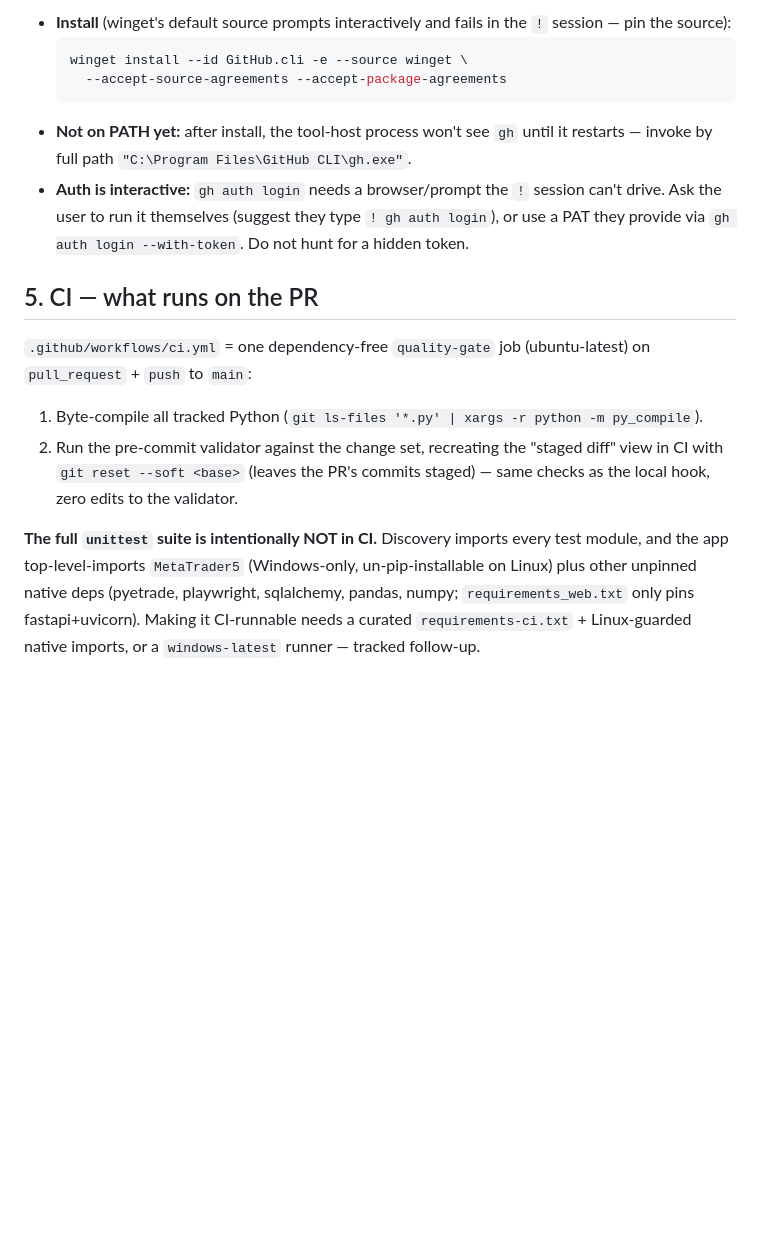
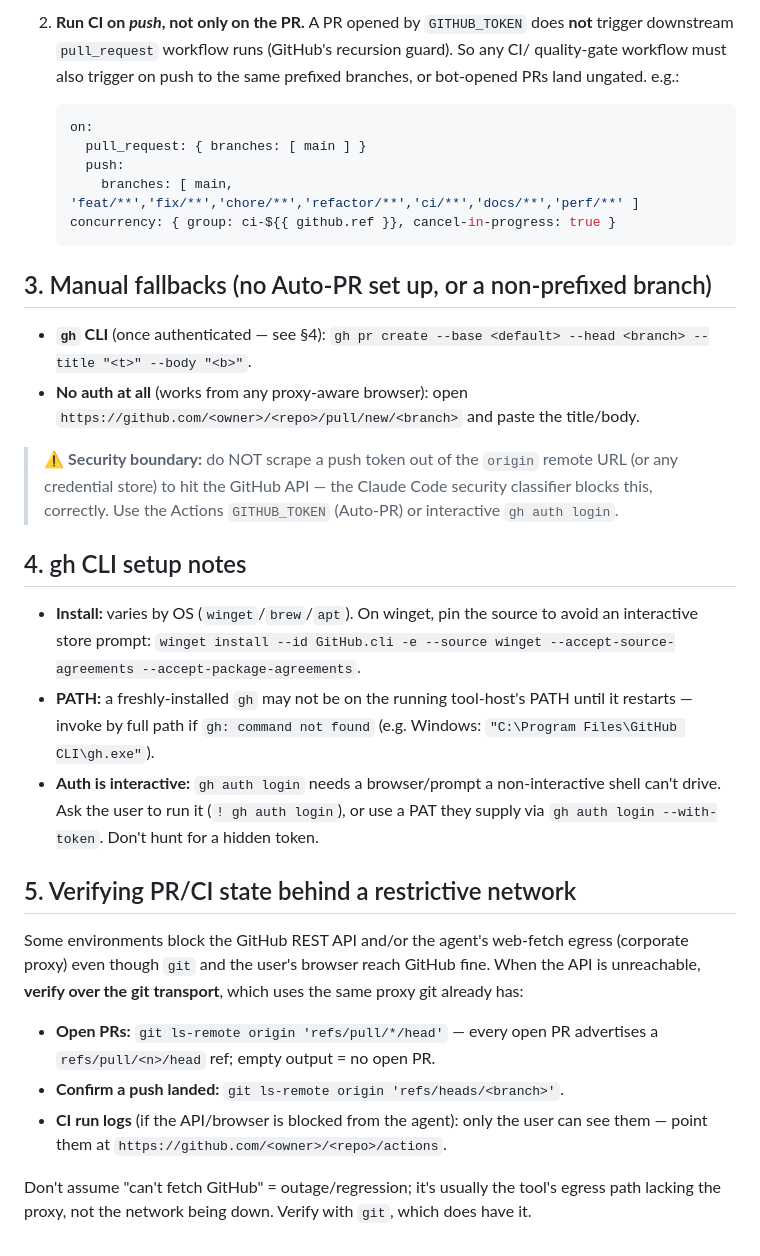
Before and after one commit to bilyky/AnalyzeFinData, a Markdown page: .claude/commands/ship-pr.md, the part around one of its changes. Rendered like a GitHub page; blank space fills up the shorter version.

````diff
--- a/.claude/commands/ship-pr.md
+++ b/.claude/commands/ship-pr.md
@@ -67,28 +75,50 @@ Manual fallbacks, only if you need a PR for a non-prefixed branch or the workflo
 
-- **Install** (winget's default source prompts interactively and fails in the `!` session —
-  pin the source):
-  ```powershell
-  winget install --id GitHub.cli -e --source winget \
-    --accept-source-agreements --accept-package-agreements
-  ```
-- **Not on PATH yet:** after install, the tool-host process won't see `gh` until it
-  restarts — invoke by full path `"C:\Program Files\GitHub CLI\gh.exe"`.
-- **Auth is interactive:** `gh auth login` needs a browser/prompt the `!` session can't
-  drive. Ask the user to run it themselves (suggest they type `! gh auth login`), or use
-  a PAT they provide via `gh auth login --with-token`. Do not hunt for a hidden token.
+2. **Run CI on _push_, not only on the PR.** A PR opened by `GITHUB_TOKEN` does **not**
+   trigger downstream `pull_request` workflow runs (GitHub's recursion guard). So any CI/
+   quality-gate workflow must also trigger on push to the same prefixed branches, or
+   bot-opened PRs land ungated. e.g.:
+   ```yaml
+   on:
+     pull_request: { branches: [ main ] }
+     push:
+       branches: [ main, 'feat/**','fix/**','chore/**','refactor/**','ci/**','docs/**','perf/**' ]
+   concurrency: { group: ci-${{ github.ref }}, cancel-in-progress: true }
+   ```
 
-## 5. CI — what runs on the PR
+## 3. Manual fallbacks (no Auto-PR set up, or a non-prefixed branch)
 
-`.github/workflows/ci.yml` = one dependency-free `quality-gate` job (ubuntu-latest) on
-`pull_request` + `push` to `main`:
-1. Byte-compile all tracked Python (`git ls-files '*.py' | xargs -r python -m py_compile`).
-2. Run the pre-commit validator against the change set, recreating the "staged diff" view
-   in CI with `git reset --soft <base>` (leaves the PR's commits staged) — same checks as
-   the local hook, zero edits to the validator.
+- **`gh` CLI** (once authenticated — see §4): `gh pr create --base <default> --head <branch>
+  --title "<t>" --body "<b>"`.
+- **No auth at all** (works from any proxy-aware browser): open
+  `https://github.com/<owner>/<repo>/pull/new/<branch>` and paste the title/body.
 
-**The full `unittest` suite is intentionally NOT in CI.** Discovery imports every test
-module, and the app top-level-imports `MetaTrader5` (Windows-only, un-pip-installable on
-Linux) plus other unpinned native deps (pyetrade, playwright, sqlalchemy, pandas, numpy;
-`requirements_web.txt` only pins fastapi+uvicorn). Making it CI-runnable needs a curated
-`requirements-ci.txt` + Linux-guarded native imports, or a `windows-latest` runner —
-tracked follow-up.
+> ⚠️ **Security boundary:** do NOT scrape a push token out of the `origin` remote URL (or
+> any credential store) to hit the GitHub API — the Claude Code security classifier blocks
+> this, correctly. Use the Actions `GITHUB_TOKEN` (Auto-PR) or interactive `gh auth login`.
+
+## 4. gh CLI setup notes
+
+- **Install:** varies by OS (`winget`/`brew`/`apt`). On winget, pin the source to avoid an
+  interactive store prompt: `winget install --id GitHub.cli -e --source winget
+  --accept-source-agreements --accept-package-agreements`.
+- **PATH:** a freshly-installed `gh` may not be on the running tool-host's PATH until it
+  restarts — invoke by full path if `gh: command not found` (e.g. Windows:
+  `"C:\Program Files\GitHub CLI\gh.exe"`).
+- **Auth is interactive:** `gh auth login` needs a browser/prompt a non-interactive shell
+  can't drive. Ask the user to run it (`! gh auth login`), or use a PAT they supply via
+  `gh auth login --with-token`. Don't hunt for a hidden token.
+
+## 5. Verifying PR/CI state behind a restrictive network
+
+Some environments block the GitHub REST API and/or the agent's web-fetch egress (corporate
+proxy) even though `git` and the user's browser reach GitHub fine. When the API is
+unreachable, **verify over the git transport**, which uses the same proxy git already has:
+
+- **Open PRs:** `git ls-remote origin 'refs/pull/*/head'` — every open PR advertises a
+  `refs/pull/<n>/head` ref; empty output = no open PR.
+- **Confirm a push landed:** `git ls-remote origin 'refs/heads/<branch>'`.
+- **CI run logs** (if the API/browser is blocked from the agent): only the user can see
+  them — point them at `https://github.com/<owner>/<repo>/actions`.
+
+Don't assume "can't fetch GitHub" = outage/regression; it's usually the tool's egress path
+lacking the proxy, not the network being down. Verify with `git`, which does have it.
````
Also changed, not shown: other parts of .claude/commands/ship-pr.md (+61 -53 lines).
